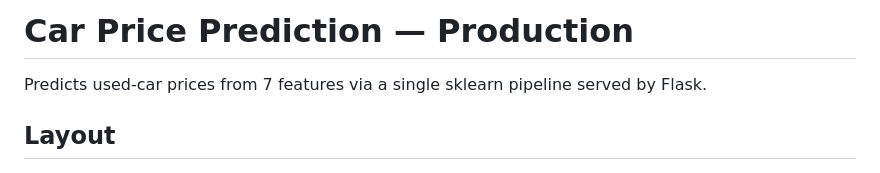
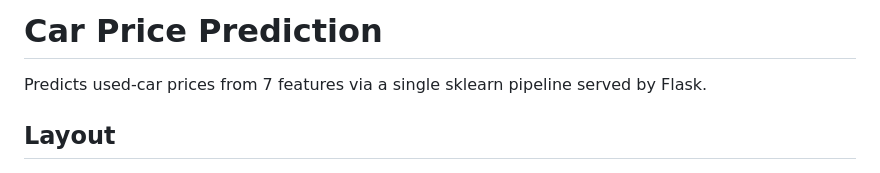
Before and after one commit to AgniVickyy/car-price-prediction, a Markdown page: README.md, the part around the change. Rendered like a GitHub page.

```diff
--- a/README.md
+++ b/README.md
@@ -1,4 +1,4 @@
-# Car Price Prediction — Production
+# Car Price Prediction
 
 Predicts used-car prices from 7 features via a single sklearn pipeline served by Flask.
 
```
